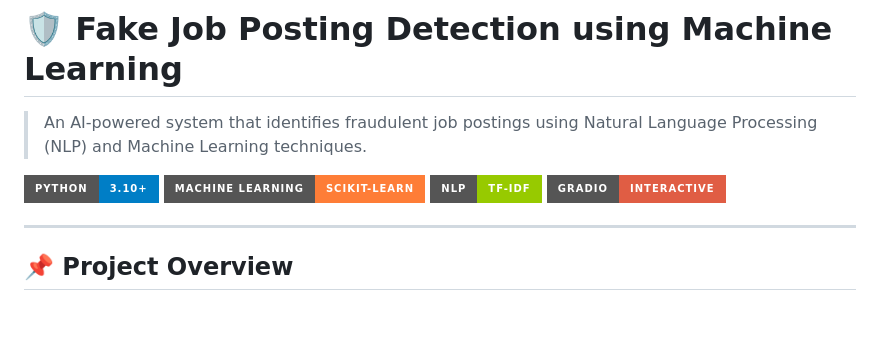
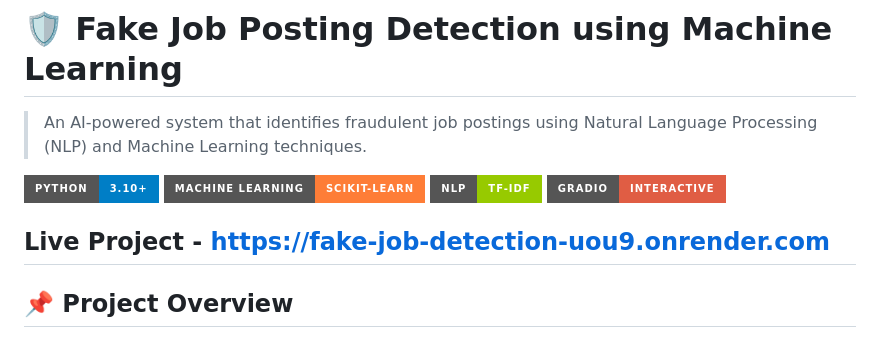
Before and after one commit to Utkarshya01/Fake-Job-Detection, a Markdown page: README.md, the part around the change. GitHub-like rendering; badges without logos; blank space fills up the shorter version.

Commit message:
Add live project link to README
Added a link to the live project in the README.

```diff
--- a/README.md
+++ b/README.md
@@ -7,6 +7,7 @@
 ![NLP](https://img.shields.io/badge/NLP-TF--IDF-green?style=for-the-badge)
 ![Gradio](https://img.shields.io/badge/Gradio-Interactive-red?style=for-the-badge)
 
+Live Project - https://fake-job-detection-uou9.onrender.com
 ---
 
 ## 📌 Project Overview
```
